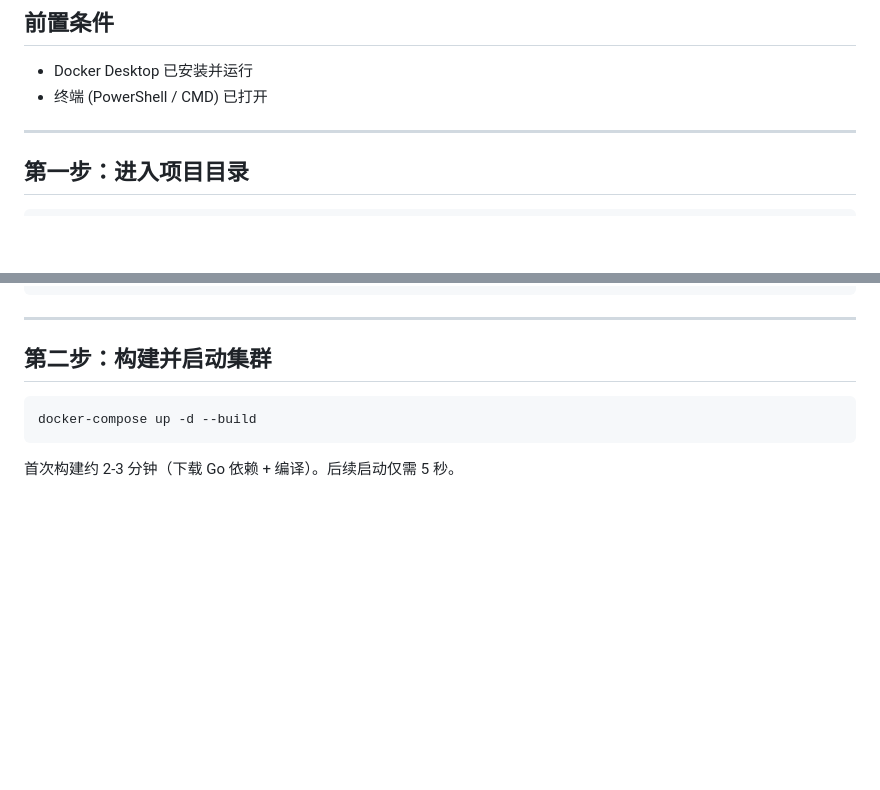
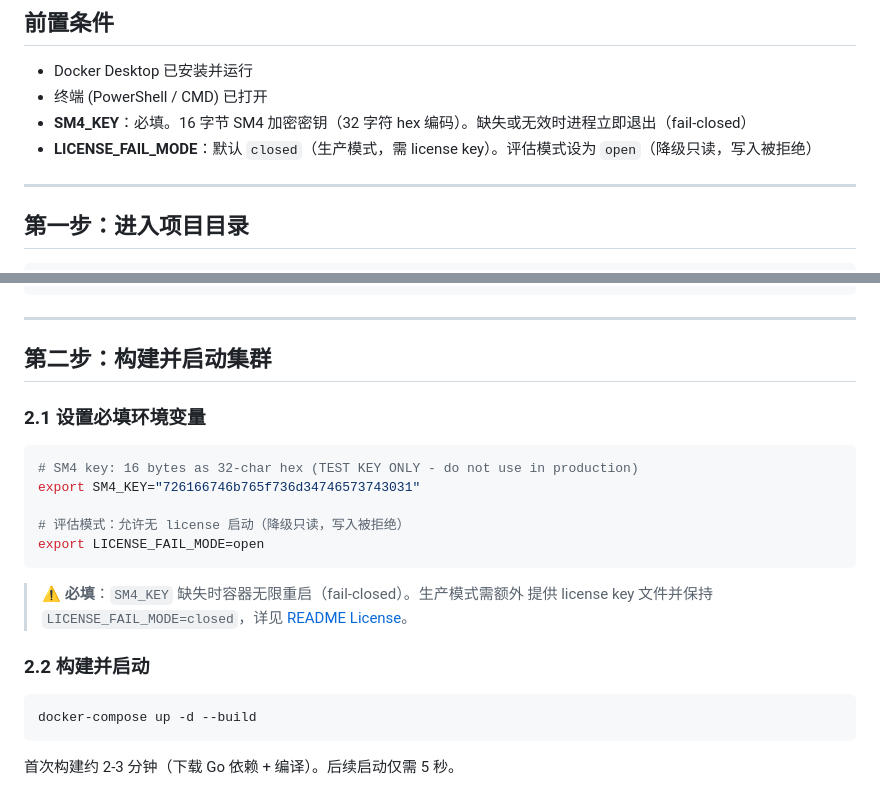
Before and after one commit to raftkv/raftkv-v1, a Markdown page: README_DOCKER.md, 2 parts joined by grey strips. GitHub-like rendering; blank space fills up the shorter version.

Commit message:
fix(v26): P1-2 README_DOCKER补SM4_KEY必填说明+示例
问题: README_DOCKER全文零SM4_KEY/license指引(D-16/K8)，
docker-compose up后容器无限重启(SM4_KEY未设置,fail-closed)，
但终端打印'Started'造成成功假象。

修复:
- 前置条件节补SM4_KEY(必填)和LICENSE_FAIL_MODE说明
- 第二步拆为2.1设环境变量+2.2构建启动
- 补SM4_KEY示例值和fail-closed警告
- 链接README License节获取license key流程

v25物证: p17[F1/F5], p18[N1-N4], D-16, 审计报告P1-5

````diff
--- a/README_DOCKER.md
+++ b/README_DOCKER.md
@@ -6,6 +6,8 @@
 
 - Docker Desktop 已安装并运行
 - 终端 (PowerShell / CMD) 已打开
+- **SM4_KEY**：必填。16 字节 SM4 加密密钥（32 字符 hex 编码）。缺失或无效时进程立即退出（fail-closed）
+- **LICENSE_FAIL_MODE**：默认 `closed`（生产模式，需 license key）。评估模式设为 `open`（降级只读，写入被拒绝）
 
 ---
 
@@ -25,6 +27,22 @@ dir *.go Dockerfile docker-compose.yml
 ---
 
 ## 第二步：构建并启动集群
+
+### 2.1 设置必填环境变量
+
+```powershell
+# SM4 key: 16 bytes as 32-char hex (TEST KEY ONLY - do not use in production)
+export SM4_KEY="726166746b765f736d34746573743031"
+
+# 评估模式：允许无 license 启动（降级只读，写入被拒绝）
+export LICENSE_FAIL_MODE=open
+```
+
+> **⚠ 必填**：`SM4_KEY` 缺失时容器无限重启（fail-closed）。生产模式需额外
+> 提供 license key 文件并保持 `LICENSE_FAIL_MODE=closed`，详见
+> [README License](README.md#license)。
+
+### 2.2 构建并启动
 
 ```powershell
 docker-compose up -d --build
````
